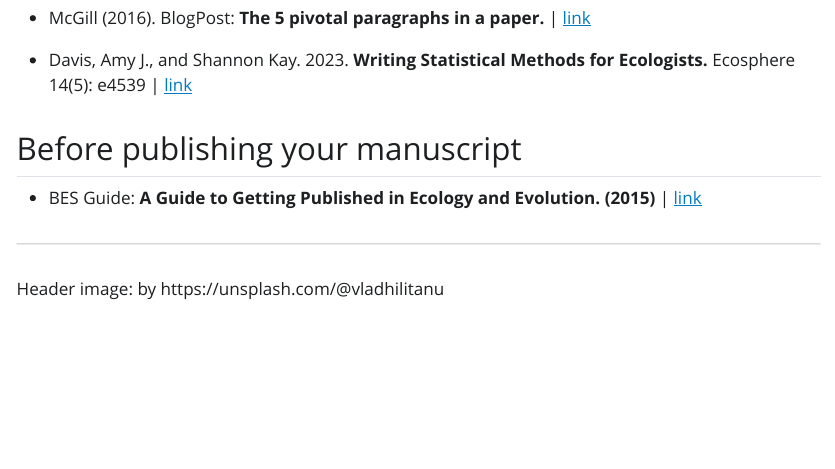
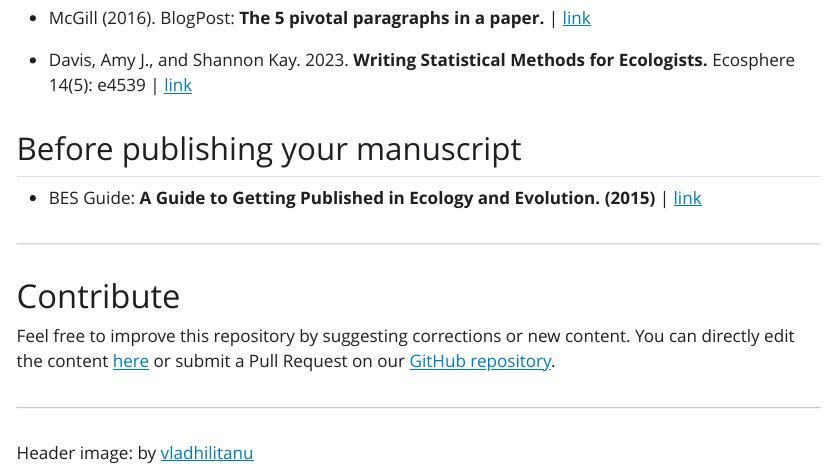
Before and after one commit to paternogbc/ecological-toolbox, a Quarto document (index.qmd): the page in a window 1100 px wide, from 1420 px down. The pictures show the output file index.html that the author committed with the source, opened offline; Quarto's library style sheets are replaced by a plain one without menus.

Commit message:
add contribute section

```diff
--- a/index.qmd
+++ b/index.qmd
@@ -54,4 +54,10 @@ format:
 
 ------------------------------------------------------------------------
 
-Header image: by https://unsplash.com/@vladhilitanu
+# Contribute
+
+Feel free to improve this repository by suggesting corrections or new content. You can directly edit the content [here](https://github.com/paternogbc/ecological-toolbox/blob/master/index.qmd) or submit a Pull Request on our [GitHub repository](https://github.com/paternogbc/ecological-toolbox).
+
+------------------------------------------------------------------------
+
+Header image: by [vladhilitanu](https://unsplash.com/@vladhilitanu)
```
Also changed, not shown: index.html.
